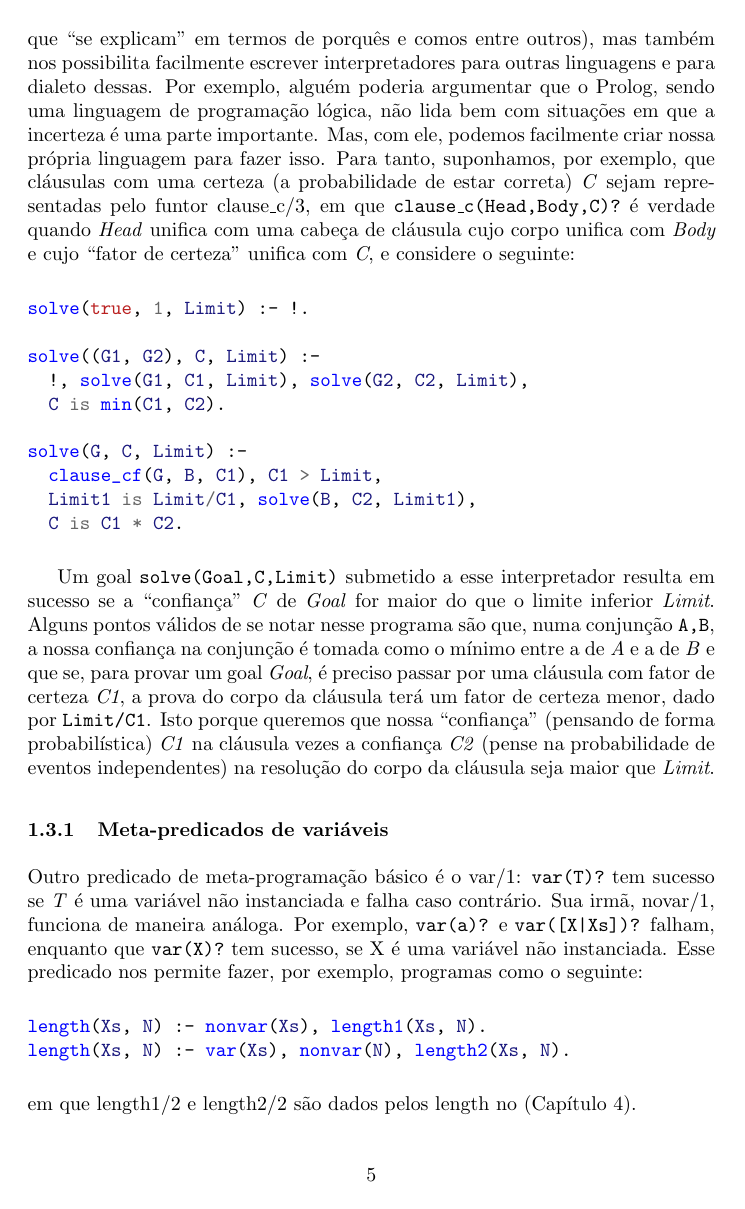
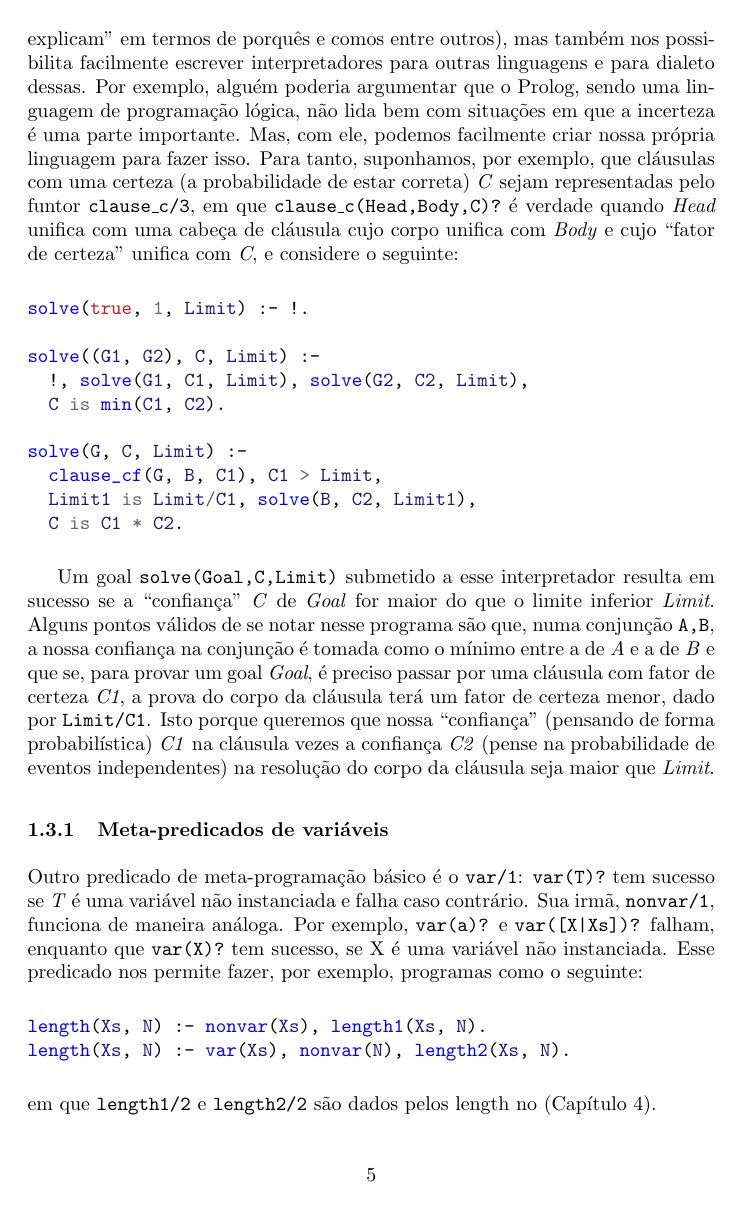
Before and after one commit to ericlesaquiles/Otimizacao-por-restricoes-logicas, a LaTeX document (doc/Cap6/[LOG]Cap6.tex): page 5 of 5. The pictures show the PDF file doc/Cap6/[LOG]Cap6.pdf that the author committed with the source.

Commit message:
Adding funtor tag to functors

```diff
--- a/doc/Cap6/[LOG]Cap6.tex
+++ b/doc/Cap6/[LOG]Cap6.tex
@@ -36,8 +36,11 @@ Cada um deles pode ser interpretado como uma lista infinita de átomos. Por exem
 
 \subsection{Acesso de termos compostos}
 
-Queremos ser capaz, além de lidar com tipos, lidar com funtores. Para acessar o funtor principal, temos o predicado functor/3. O
-goal \codigo{functor(Termo, F, Aridade)?} tem sucesso se o funtor principal de \var{Termo} tem aridade \var{Aridade} e nome \var{F}. Assim, por exemplo, \codigo{functor(f($X_1$, ..., $X_n$), f, n)}, onde os \var{$X_i$} são variáveis, tem sucesso, já que o funtor principal é f/n.
+Queremos ser capaz, além de lidar com tipos, lidar com funtores. Para acessar o funtor principal,
+temos o predicado \funtor{functor/3}. O
+goal \codigo{functor(Termo, F, Aridade)?} tem sucesso se o funtor principal de \var{Termo} tem
+aridade \var{Aridade} e nome \var{F}. Assim, por exemplo, \codigo{functor(f($X_1$, ..., $X_n$), f,
+  n)}, onde os \var{$X_i$} são variáveis, tem sucesso, já que o funtor principal é \funtor{f/n}.
 
 Pode-se usar esse predicado para, entre outras coisas, realizar a decomposição e criação de termos:
 \begin{enumerate}
@@ -48,9 +51,10 @@ Pode-se usar esse predicado para, entre outras coisas, realizar a decomposição
 Note que, no item 2 acima, se o goal fosse \codigo{functor(F, tio, N)?}, teríamos erro, já que o interpretador não consegue adivinhar a aridade de um funtor a partir do nome. Analogamente,
 \codigo{functor(F, tio(a, b), N)?} resultaria em erro, já que \codigo{functor} espera um átomo como segundo argumento, não um funtor composto. Mas, \codigo{functor(tio, X, N)?} teria sucesso, com \{X = tio, N = 0\}.
 
-Similar a functor/3 é o arg/3: \codigo{arg(N, F($X_1$, ..., $X_n$), Q)?} tem sucesso se o Enésimo argumento de \var{F} é o \var{Q}. Assim como functor, arg/3 é comumente usado para decomposição e criação de termos:
+Similar a \funtor{functor/3} é o \funtor{arg/3}: \codigo{arg(N, F($X_1$, ..., $X_n$), Q)?} tem
+sucesso se o Enésimo argumento de \var{F} é o \var{Q}. Assim como functor, \funtor{arg/3} é comumente usado para decomposição e criação de termos:
 \begin{itemize}
-  \item Para decompor um termo, arg/3 acha um argumento particular de um termo composto;
+  \item Para decompor um termo, \funtor{arg/3} acha um argumento particular de um termo composto;
   \item Para criar um termo, ele instancia um argumento variável de um termo.
 \end{itemize}
 
@@ -62,14 +66,18 @@ Exemplos um pouco mais interessantes são os seguintes:
 
 \inputminted{prolog}{../Exemplos/Cap6/prog2_substitui.pl}
 
-Outro predicado de inspeção de estrutura é o, assim chamado (por razões históricas obscuras), \textit{univ}, escrito como \codigo{=../2}\footnote{Predicados para acesso e construção de termos têm origem na família Prolog de Edimburgo (que tem se tornado o padrão de fato) e alguns dos nomes usados vêm de lá. Em particular, a forma “=..” para \textit{univ} vem do Prolog-10, onde era usado “,..” no lugar de “$|$” em listas ({\tt[a, b,.. Xs]} no lugar de \codigo{[a, b|Xs]}).}. Um exemplo de seu uso é \codigo{Termo =.. [f,a,b]?}, com o resultado \{Termo = f(a, b)\}.
-O \textit{univ} pode ser usado de essencialmente duas formas diferentes:
+Outro predicado de inspeção de estrutura é o, assim chamado (por razões históricas obscuras),
+\technical{univ}, escrito como \funtor{=../2}\footnote{Predicados para acesso e construção de termos
+  têm origem na família Prolog de Edimburgo (que tem se tornado o padrão de fato) e alguns dos nomes
+  usados vêm de lá. Em particular, a forma “=..” para \technical{univ} vem do Prolog-10, onde era
+  usado “,..” no lugar de “$|$” em listas (\codigo{[a, b,.. Xs]} no lugar de \codigo{[a, b|Xs]}).}. Um exemplo de seu uso é \codigo{Termo =.. [f,a,b]?}, com o resultado \{Termo = f(a, b)\}.
+O \technical{univ} pode ser usado de essencialmente duas formas diferentes:
 \begin{enumerate}
   \item Com um funtor ao lado esquerdo e uma variável no direito: a variável é unificada com \codigo{[f|v]}, onde f é o funtor principal e V a lista de seus argumentos;
   \item Com uma variável ao lado esquerdo e uma lista no direito: se a lista é \codigo{[a, $b_1$, ..., $b_n$]}, a variável é unificada com \codigo{a($b_1$, ..., $b_n$)}.
 \end{enumerate}
 
-O seguinte programa mostra um exemplo da utilidade de \textit{univ}:
+O seguinte programa mostra um exemplo da utilidade de \technical{univ}:
 
 \inputminted{prolog}{../Exemplos/Cap6/prog3_apply.pl}
 
@@ -82,7 +90,7 @@ Digamos que você queira fazer um interpretador de Prolog em Prolog (algumas pos
 Esse interpretador, sozinho, é de pouca utilidade. Nos dá a possibilidade de acessar quase nada do programa. Se quisermos fazer
 melhor, precisaremos de predicados que nos digam mais sobre predicados (ou seja, meta-predicados, predicados de meta-programação).
 
-Um predicado de meta-programação básico é o clause/2. O goal \codigo{clause(Head, Body)?} é verdadeiro se \var{Head} for unificável
+Um predicado de meta-programação básico é o \funtor{clause/2}. O goal \codigo{clause(Head, Body)?} é verdadeiro se \var{Head} for unificável
 com a cabeça de uma cláusula e \var{Body} com seu respectivo corpo (se \var{Head} for um fato, \var{Body} é unificável com \technical{true}).
 
 Com isso, podemos fazer um meta-interpretador, algo mais elaborado:
@@ -97,7 +105,8 @@ O Prolog nos possibilita não só facilmente escrever interpretadores para a pr
 de porquês e comos entre outros), mas também nos possibilita facilmente escrever interpretadores para outras linguagens e para
 dialeto dessas. Por exemplo, alguém poderia argumentar que o Prolog, sendo uma linguagem de programação lógica, não lida bem
 com situações em que a incerteza é uma parte importante. Mas, com ele, podemos facilmente criar nossa própria linguagem
-para fazer isso. Para tanto, suponhamos, por exemplo, que cláusulas com uma certeza (a probabilidade de estar correta) \var{C} sejam representadas pelo funtor clause\_c/3, em que \codigo{clause\_c(Head,Body,C)?} é verdade quando \var{Head} unifica com uma cabeça de cláusula cujo corpo unifica com \var{Body} e cujo ``fator de certeza''  unifica com \var{C}, e considere o seguinte:
+para fazer isso. Para tanto, suponhamos, por exemplo, que cláusulas com uma certeza (a probabilidade
+de estar correta) \var{C} sejam representadas pelo funtor \funtor{clause\_c/3}, em que \codigo{clause\_c(Head,Body,C)?} é verdade quando \var{Head} unifica com uma cabeça de cláusula cujo corpo unifica com \var{Body} e cujo ``fator de certeza''  unifica com \var{C}, e considere o seguinte:
 
 \inputminted{prolog}{../Exemplos/Cap6/prog5_meta2.pl}
 
@@ -110,12 +119,13 @@ a confiança \var{C2} (pense na probabilidade de eventos independentes) na resol
 
 \subsubsection{Meta-predicados de variáveis}
 
-Outro predicado de meta-programação básico é o var/1: \codigo{var(T)?} tem sucesso se \var{T} é uma variável não instanciada e falha caso contrário. Sua irmã, novar/1, funciona de maneira análoga. Por exemplo, \codigo{var(a)?} e \codigo{var([X|Xs])?} falham, enquanto que \codigo{var(X)?} tem sucesso, se X é uma variável não instanciada.
+Outro predicado de meta-programação básico é o \funtor{var/1}: \codigo{var(T)?} tem sucesso se
+\var{T} é uma variável não instanciada e falha caso contrário. Sua irmã, \funtor{nonvar/1}, funciona de maneira análoga. Por exemplo, \codigo{var(a)?} e \codigo{var([X|Xs])?} falham, enquanto que \codigo{var(X)?} tem sucesso, se X é uma variável não instanciada.
 Esse predicado nos permite fazer, por exemplo, programas como o seguinte:
 
 \inputminted{prolog}{../Exemplos/Cap6/prog6_glength.pl}
 
 %TODO inserir refs e links
-\noindent em que length1/2 e length2/2 são dados pelos length no (Capítulo 4).
+\noindent em que \funtor{length1/2} e \funtor{length2/2} são dados pelos length no (Capítulo 4).
 
 \end{document}
```
Also changed, not shown: doc/Cap4/[LOG]Cap4.tex (+4 -3 lines), doc/Cap8/[LOG]Cap8.tex (+25 -12 lines), doc/Cap4/[LOG]Cap4.pdf, doc/Cap6/[LOG]Cap6.pdf, doc/Cap8/[LOG]Cap8.pdf, doc/Cap6/[LOG]Cap6.tex (10 more changed lines).
